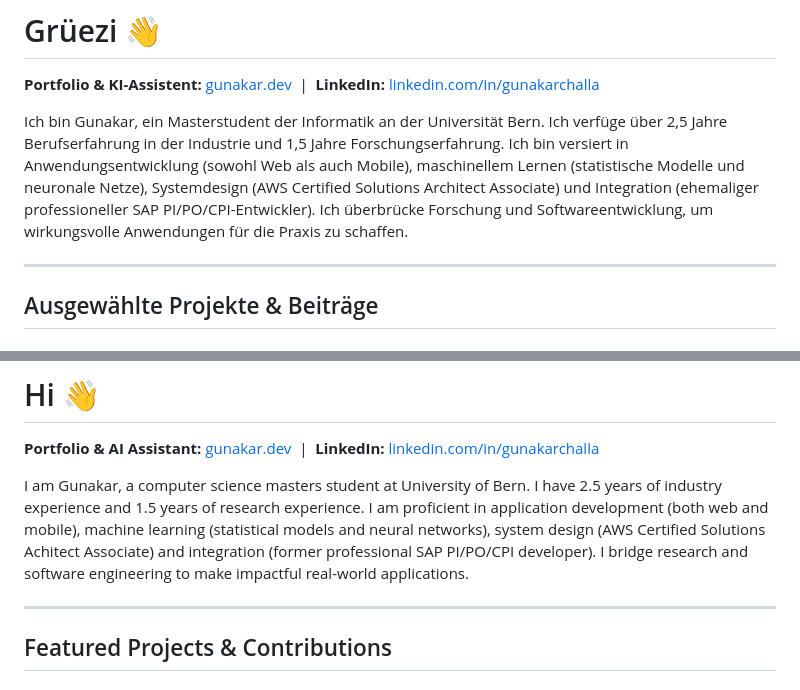
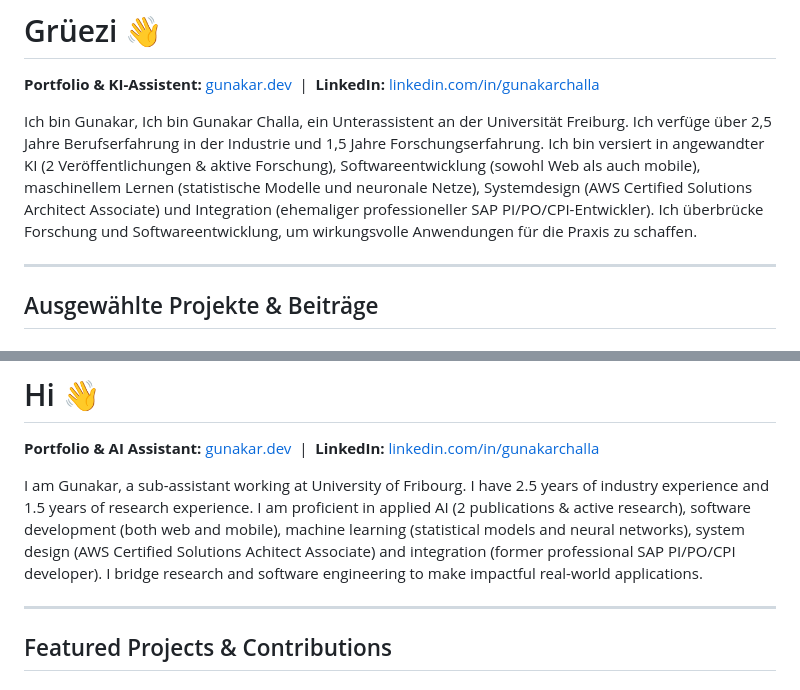
Before and after one commit to gunakarchalla/gunakarchalla, a Markdown page: README.md, 2 parts joined by grey strips. Drawn GitHub-style.

Commit message:
Modify readme to emphasize work

```diff
--- a/README.md
+++ b/README.md
@@ -2,7 +2,7 @@
 
 **Portfolio & KI-Assistent:** [gunakar.dev](https://www.gunakar.dev) &nbsp;|&nbsp; **LinkedIn:** [linkedin.com/in/gunakarchalla](https://www.linkedin.com/in/gunakarchalla)
 
-Ich bin Gunakar, ein Masterstudent der Informatik an der Universität Bern. Ich verfüge über 2,5 Jahre Berufserfahrung in der Industrie und 1,5 Jahre Forschungserfahrung. Ich bin versiert in Anwendungsentwicklung (sowohl Web als auch Mobile), maschinellem Lernen (statistische Modelle und neuronale Netze), Systemdesign (AWS Certified Solutions Architect Associate) und Integration (ehemaliger professioneller SAP PI/PO/CPI-Entwickler). Ich überbrücke Forschung und Softwareentwicklung, um wirkungsvolle Anwendungen für die Praxis zu schaffen.
+Ich bin Gunakar, Ich bin Gunakar Challa, ein Unterassistent an der Universität Freiburg. Ich verfüge über 2,5 Jahre Berufserfahrung in der Industrie und 1,5 Jahre Forschungserfahrung. Ich bin versiert in angewandter KI (2 Veröffentlichungen & aktive Forschung), Softwareentwicklung (sowohl Web als auch mobile), maschinellem Lernen (statistische Modelle und neuronale Netze), Systemdesign (AWS Certified Solutions Architect Associate) und Integration (ehemaliger professioneller SAP PI/PO/CPI-Entwickler). Ich überbrücke Forschung und Softwareentwicklung, um wirkungsvolle Anwendungen für die Praxis zu schaffen.
 
 ---
 
@@ -49,7 +49,7 @@ ___
 
 **Portfolio & AI Assistant:** [gunakar.dev](https://www.gunakar.dev) &nbsp;|&nbsp; **LinkedIn:** [linkedin.com/in/gunakarchalla](https://www.linkedin.com/in/gunakarchalla)
 
-I am Gunakar, a computer science masters student at University of Bern. I have 2.5 years of industry experience and 1.5 years of research experience. I am proficient in application development (both web and mobile), machine learning (statistical models and neural networks), system design (AWS Certified Solutions Achitect Associate) and integration (former professional SAP PI/PO/CPI developer). I bridge research and software engineering to make impactful real-world applications.
+I am Gunakar, a sub-assistant working at University of Fribourg. I have 2.5 years of industry experience and 1.5 years of research experience. I am proficient in applied AI (2 publications & active research), software development (both web and mobile), machine learning (statistical models and neural networks), system design (AWS Certified Solutions Achitect Associate) and integration (former professional SAP PI/PO/CPI developer). I bridge research and software engineering to make impactful real-world applications.
 
 ---
 
```
